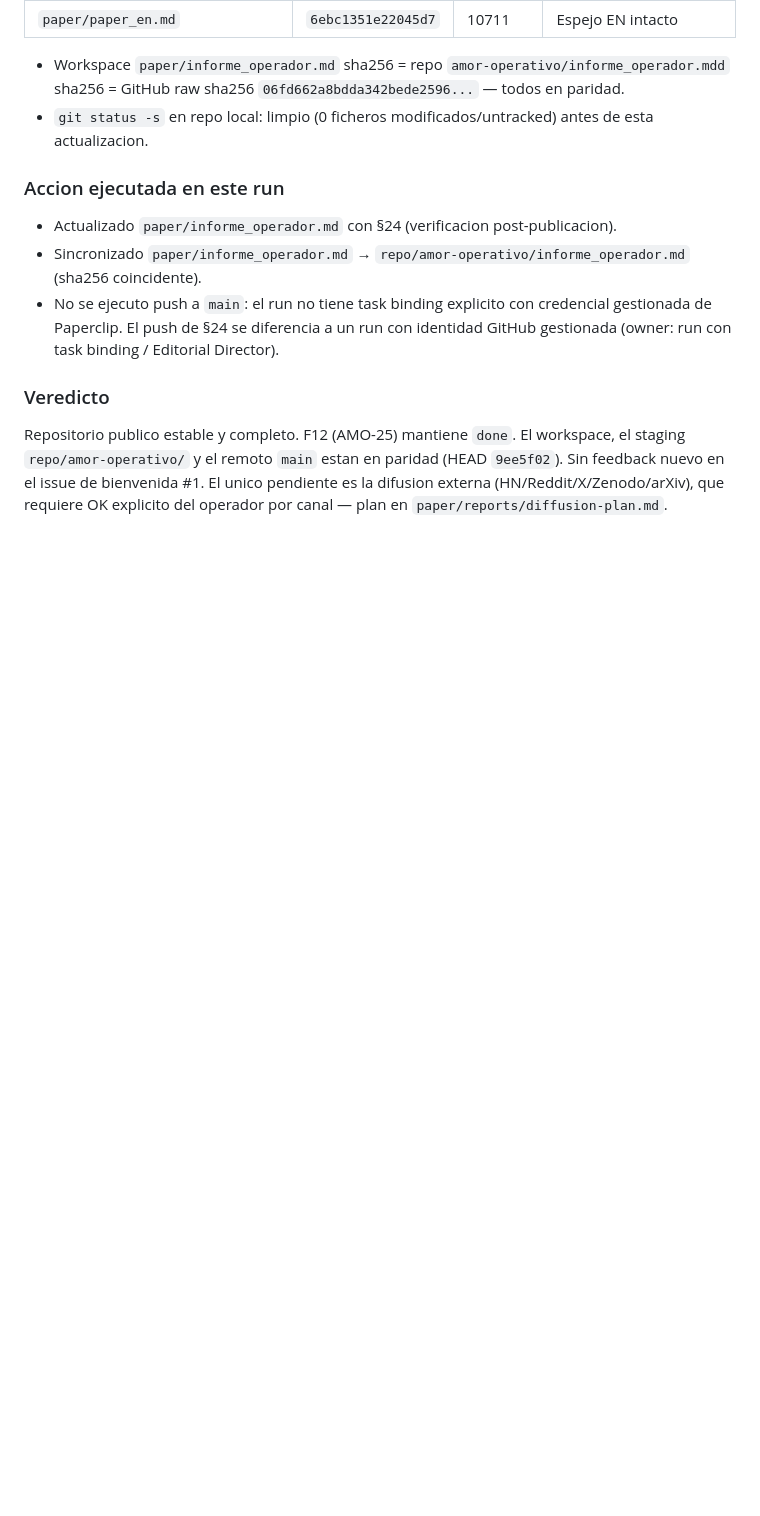
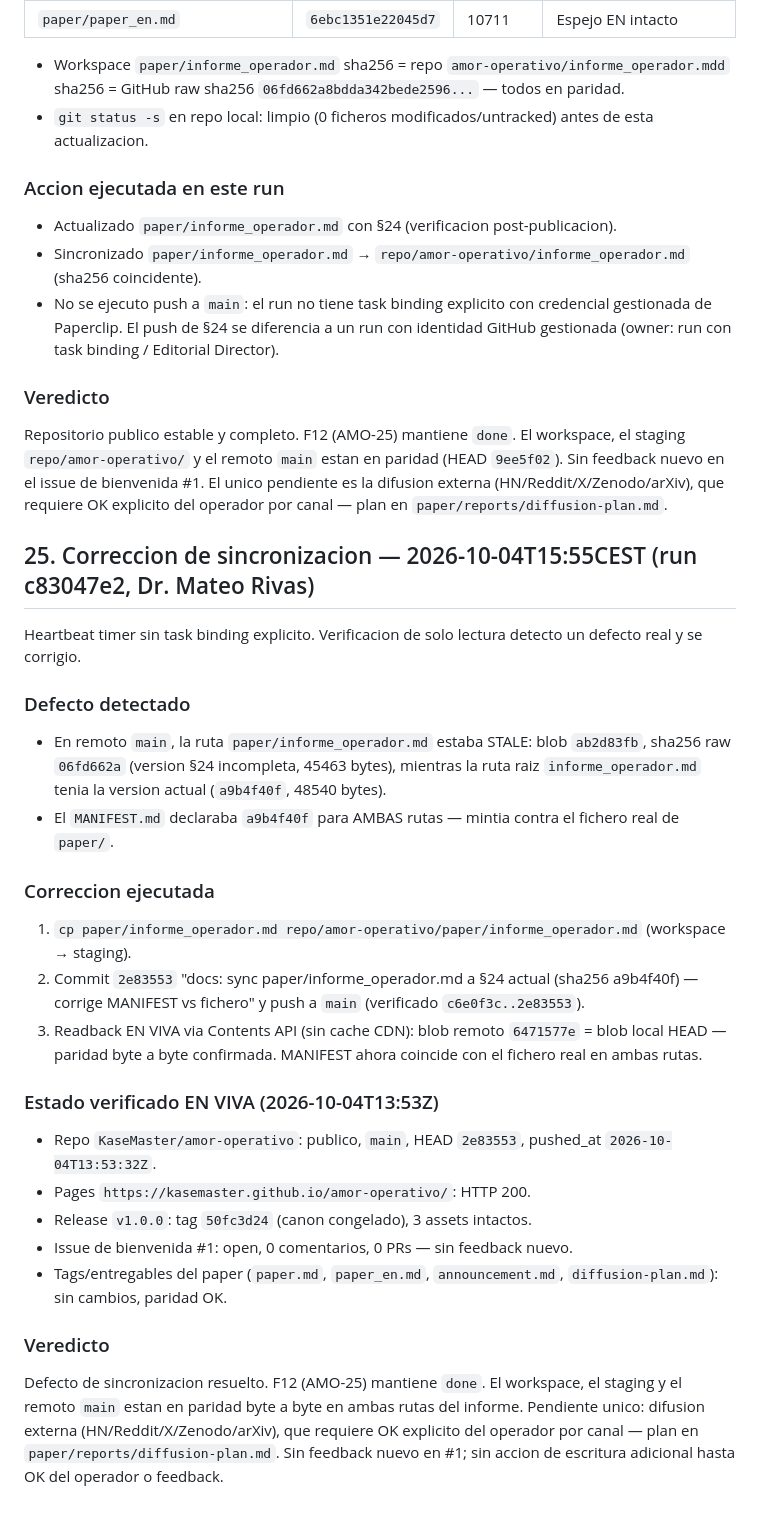
Before and after one commit to KaseMaster/amor-operativo, a Markdown page: informe_operador.md, the part around the change. Drawn GitHub-style; blank space fills up the shorter version.

Commit message:
docs: §25 correccion sync paper/informe_operador.md + MANIFEST actualizado (run c83047e2)

```diff
--- a/informe_operador.md
+++ b/informe_operador.md
@@ -556,3 +556,30 @@ Heartbeat timer sin task binding explicito (wakeReason: heartbeat_timer). Verifi
 ### Veredicto
 
 Repositorio publico estable y completo. F12 (AMO-25) mantiene `done`. El workspace, el staging `repo/amor-operativo/` y el remoto `main` estan en paridad (HEAD `9ee5f02`). Sin feedback nuevo en el issue de bienvenida #1. El unico pendiente es la difusion externa (HN/Reddit/X/Zenodo/arXiv), que requiere OK explicito del operador por canal — plan en `paper/reports/diffusion-plan.md`.
+
+## 25. Correccion de sincronizacion — 2026-10-04T15:55CEST (run c83047e2, Dr. Mateo Rivas)
+
+Heartbeat timer sin task binding explicito. Verificacion de solo lectura detecto un defecto real y se corrigio.
+
+### Defecto detectado
+
+- En remoto `main`, la ruta `paper/informe_operador.md` estaba STALE: blob `ab2d83fb`, sha256 raw `06fd662a` (version §24 incompleta, 45463 bytes), mientras la ruta raiz `informe_operador.md` tenia la version actual (`a9b4f40f`, 48540 bytes).
+- El `MANIFEST.md` declaraba `a9b4f40f` para AMBAS rutas — mintia contra el fichero real de `paper/`.
+
+### Correccion ejecutada
+
+1. `cp paper/informe_operador.md repo/amor-operativo/paper/informe_operador.md` (workspace → staging).
+2. Commit `2e83553` "docs: sync paper/informe_operador.md a §24 actual (sha256 a9b4f40f) — corrige MANIFEST vs fichero" y push a `main` (verificado `c6e0f3c..2e83553`).
+3. Readback EN VIVA via Contents API (sin cache CDN): blob remoto `6471577e` = blob local HEAD — paridad byte a byte confirmada. MANIFEST ahora coincide con el fichero real en ambas rutas.
+
+### Estado verificado EN VIVA (2026-10-04T13:53Z)
+
+- Repo `KaseMaster/amor-operativo`: publico, `main`, HEAD `2e83553`, pushed_at `2026-10-04T13:53:32Z`.
+- Pages `https://kasemaster.github.io/amor-operativo/`: HTTP 200.
+- Release `v1.0.0`: tag `50fc3d24` (canon congelado), 3 assets intactos.
+- Issue de bienvenida #1: open, 0 comentarios, 0 PRs — sin feedback nuevo.
+- Tags/entregables del paper (`paper.md`, `paper_en.md`, `announcement.md`, `diffusion-plan.md`): sin cambios, paridad OK.
+
+### Veredicto
+
+Defecto de sincronizacion resuelto. F12 (AMO-25) mantiene `done`. El workspace, el staging y el remoto `main` estan en paridad byte a byte en ambas rutas del informe. Pendiente unico: difusion externa (HN/Reddit/X/Zenodo/arXiv), que requiere OK explicito del operador por canal — plan en `paper/reports/diffusion-plan.md`. Sin feedback nuevo en #1; sin accion de escritura adicional hasta OK del operador o feedback.
```
Also changed, not shown: MANIFEST.md (+2 -2 lines), paper/informe_operador.md (+27 -0 lines).
